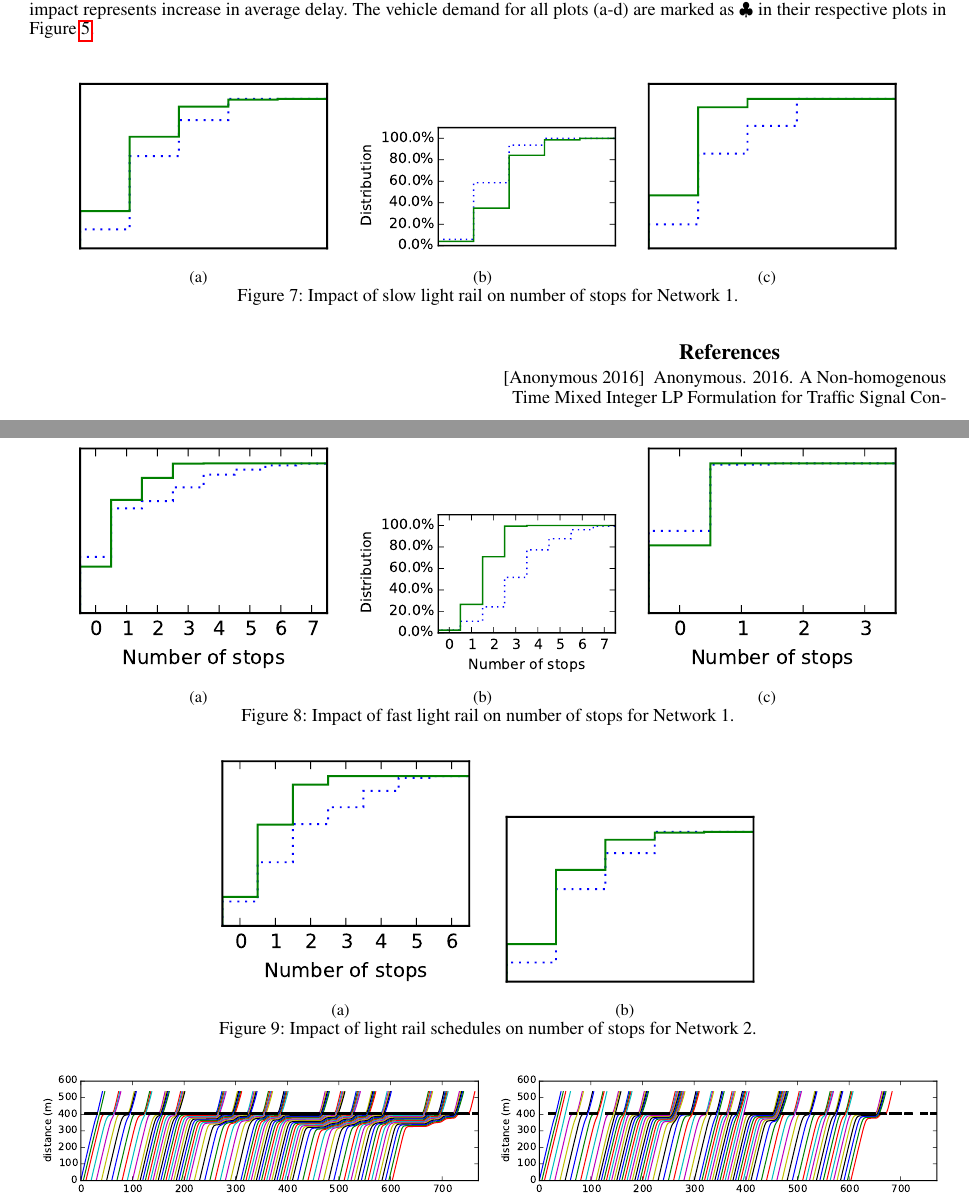
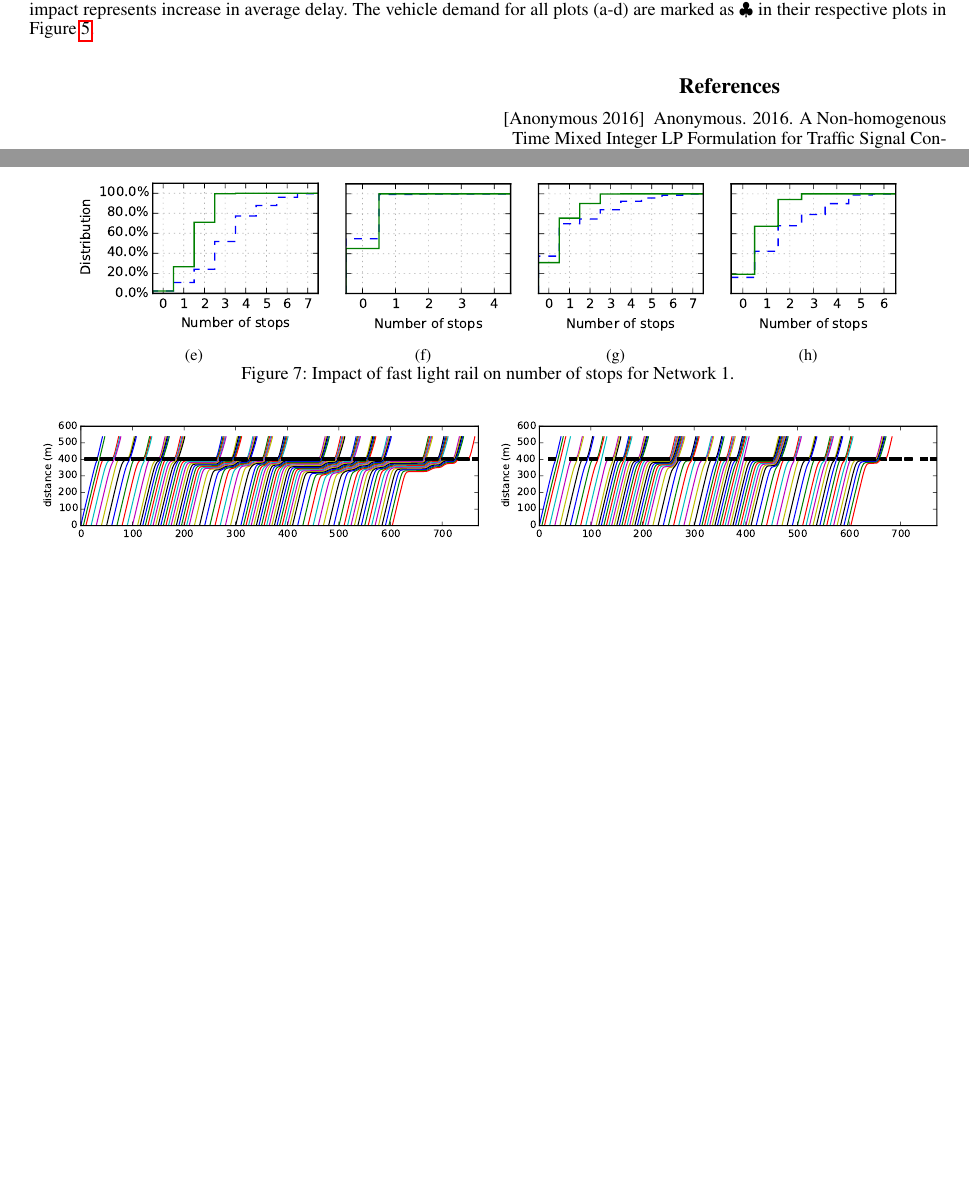
Before and after one commit to iainguilliard/QTM_Traffic_Model, a LaTeX paper (ICAPS_Paper/light_rail-icaps16.tex, which reads ICAPS_Paper/tex/Experiments.tex): two parts of pages 7 and 8 of 9, joined at a grey line, cut so that both start at the same text, the shorter picture padded with empty space. Compiled offline with pdfLaTeX.

Commit message:
Fixed up grid lightness on cumu plots

```diff
--- a/ICAPS_Paper/tex/Experiments.tex
+++ b/ICAPS_Paper/tex/Experiments.tex
@@ -288,6 +293 @@ public transportation.
 \subfigure[]{\label{fig:network1_slow:hist}
-\includegraphics[keepaspectratio,width=0.3\textwidth]{network1_hist_slow.pdf}}
-\subfigure[]{\label{fig:nwrwork1_slow:hist:arterial}
-\includegraphics[keepaspectratio,width=0.3\textwidth]{network1_hist_slow_arterial.pdf}}
-\subfigure[]{\label{fig:network1_slow:hist:side}
-\includegraphics[keepaspectratio,width=0.3\textwidth]{network1_hist_slow_side.pdf}}
@@ -294,36 +297,15 @@ public transportation.
 %
-\vspace{-5mm}
-\caption{Impact of slow light rail on number of stops for Network 1.}
-%
-\label{fig:network1_hist_slow}
-\end{figure*}
-
-\begin{figure*}[t!] \centering
-%  trim={<left> <lower> <right> <upper>}
+\subfigure[]{\label{fig:nwrwork1_fast:hist:arterial}
+\includegraphics[keepaspectratio,width=0.28\textwidth]{network1_hist_fast_arterial.pdf}}
+\subfigure[]{\label{fig:network1_fast:hist:side}
+\includegraphics[keepaspectratio,width=0.20\textwidth]{network1_hist_fast_side.pdf}}
 \subfigure[]{\label{fig:network1_fast:hist}
-\includegraphics[keepaspectratio,width=0.3\textwidth]{network1_hist_fast.pdf}}
-\subfigure[]{\label{fig:nwrwork1_fast:hist:arterial}
-\includegraphics[keepaspectratio,width=0.3\textwidth]{network1_hist_fast_arterial.pdf}}
-\subfigure[]{\label{fig:network1_fast:hist:side}
-\includegraphics[keepaspectratio,width=0.3\textwidth]{network1_hist_fast_side.pdf}}
-%
+\includegraphics[keepaspectratio,width=0.20\textwidth]{network1_hist_fast.pdf}}
+\subfigure[]{\label{fig:network2_fast:hist}
+\includegraphics[keepaspectratio,width=0.20\textwidth]{network2_hist_fast.pdf}}
 \vspace{-5mm}
 \caption{Impact of fast light rail on number of stops for Network 1.}
-%
 \label{fig:network1_hist_fast}
-\end{figure*}
-
-\begin{figure*}[t!] \centering
-%  trim={<left> <lower> <right> <upper>}
-\subfigure[]{\label{fig:network2_fast:hist}
-\includegraphics[keepaspectratio,width=0.3\textwidth]{network2_hist_fast.pdf}}
-\subfigure[]{\label{fig:network2_slow:hist:}
-\includegraphics[keepaspectratio,width=0.3\textwidth]{network1_hist_slow.pdf}}
-%
-\vspace{-5mm}
-\caption{Impact of light rail schedules on number of stops for Network 2.}
-%
-\label{fig:network2_hist}
 \end{figure*}
 
 From the microsimulation time-distance plots of the side streets (\cref{fig:network1_microsim}) we can see that the fixed-adaptive controller has prioritized the arterial phase duration over the side street duration, to achieve coordinated ``green corridors'', sized for the average traffic density in the network, and suffers from accumulative queue build up in the side streets following each transit of the light rail.
```
Also changed, not shown: ICAPS_Paper/light_rail-icaps16.pdf, ICAPS_Paper/plots/network1_hist_fast.pdf, ICAPS_Paper/plots/network1_hist_fast_arterial.pdf, ICAPS_Paper/plots/network1_hist_fast_side.pdf, ICAPS_Paper/plots/network1_hist_slow.pdf, ICAPS_Paper/plots/network1_hist_slow_arterial.pdf, ICAPS_Paper/plots/network1_hist_slow_side.pdf, ICAPS_Paper/plots/network2_hist_fast.pdf, ICAPS_Paper/plots/network2_hist_slow.pdf, ICAPS_Paper/tex/Experiments.tex (10 more changed lines).
